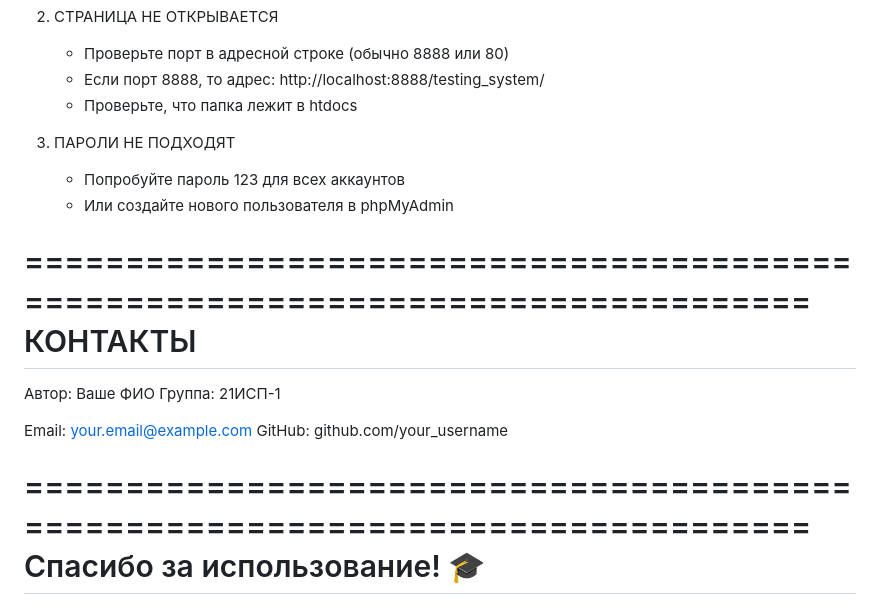
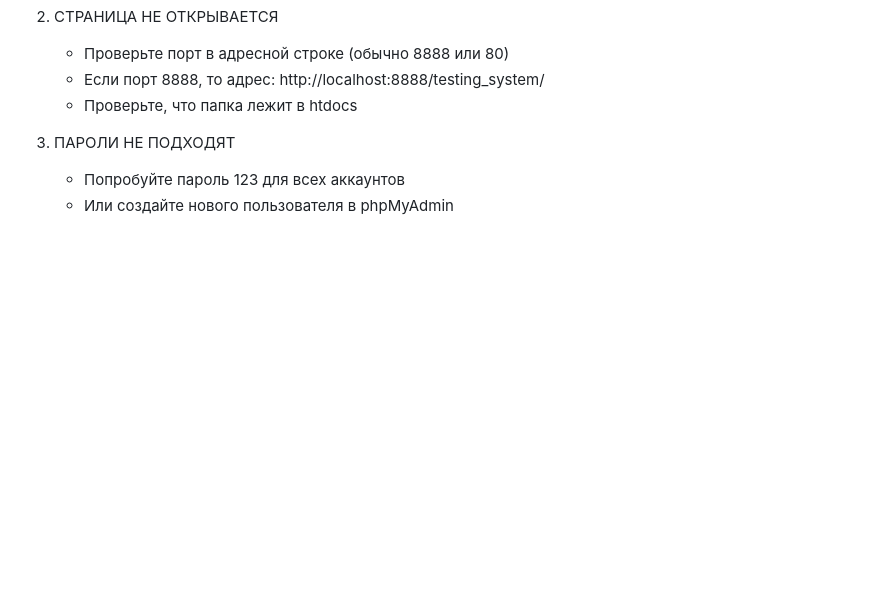
Before and after one commit to ivanpuankov/testing-system, a Markdown page: README.md, the part around the change. Rendered like a GitHub page; blank space fills up the shorter version.

```diff
--- a/README.md
+++ b/README.md
@@ -102,17 +102,3 @@
 3. ПАРОЛИ НЕ ПОДХОДЯТ
    - Попробуйте пароль 123 для всех аккаунтов
    - Или создайте нового пользователя в phpMyAdmin
-
-================================================================================
-КОНТАКТЫ
-================================================================================
-
-   Автор: Ваше ФИО
-   Группа: 21ИСП-1
-
-   Email: your.email@example.com
-   GitHub: github.com/your_username
-
-================================================================================
-   Спасибо за использование! 🎓
-================================================================================
```
